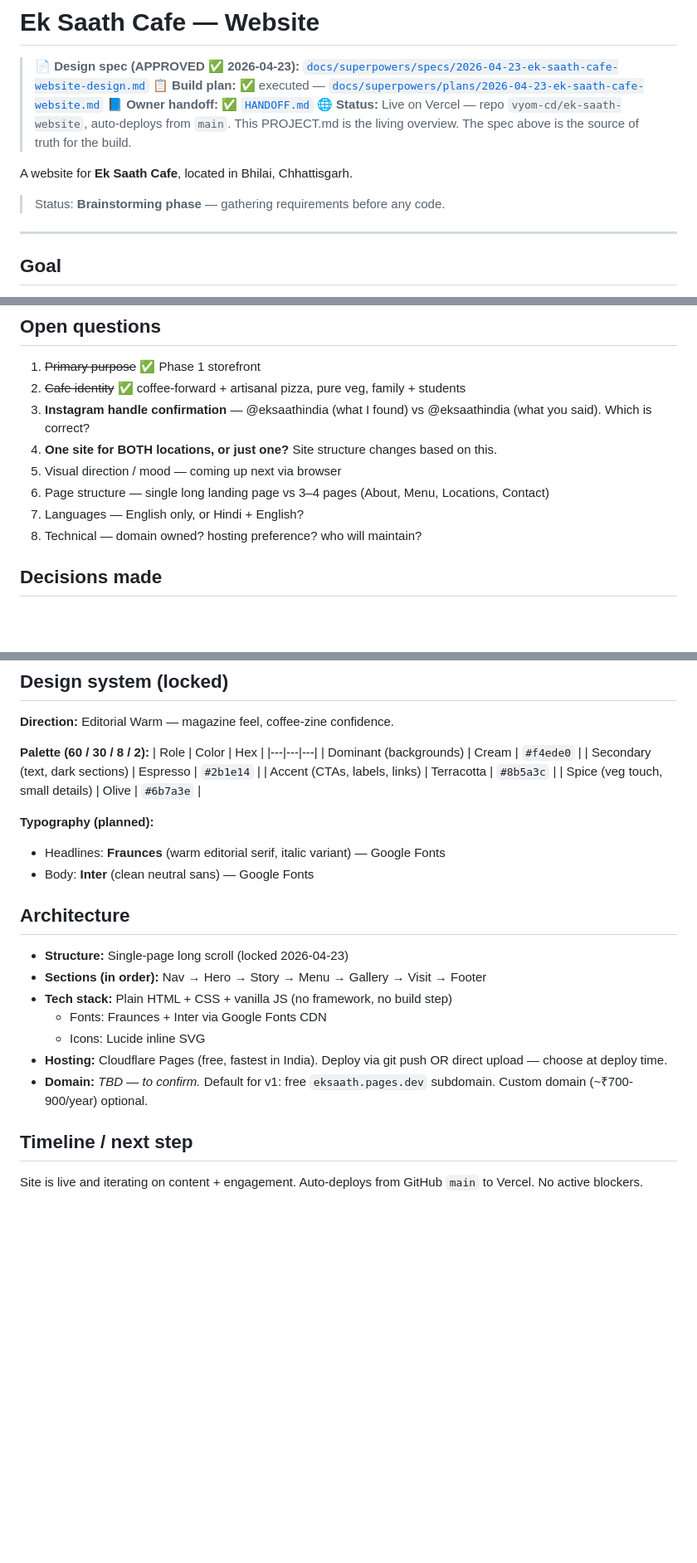
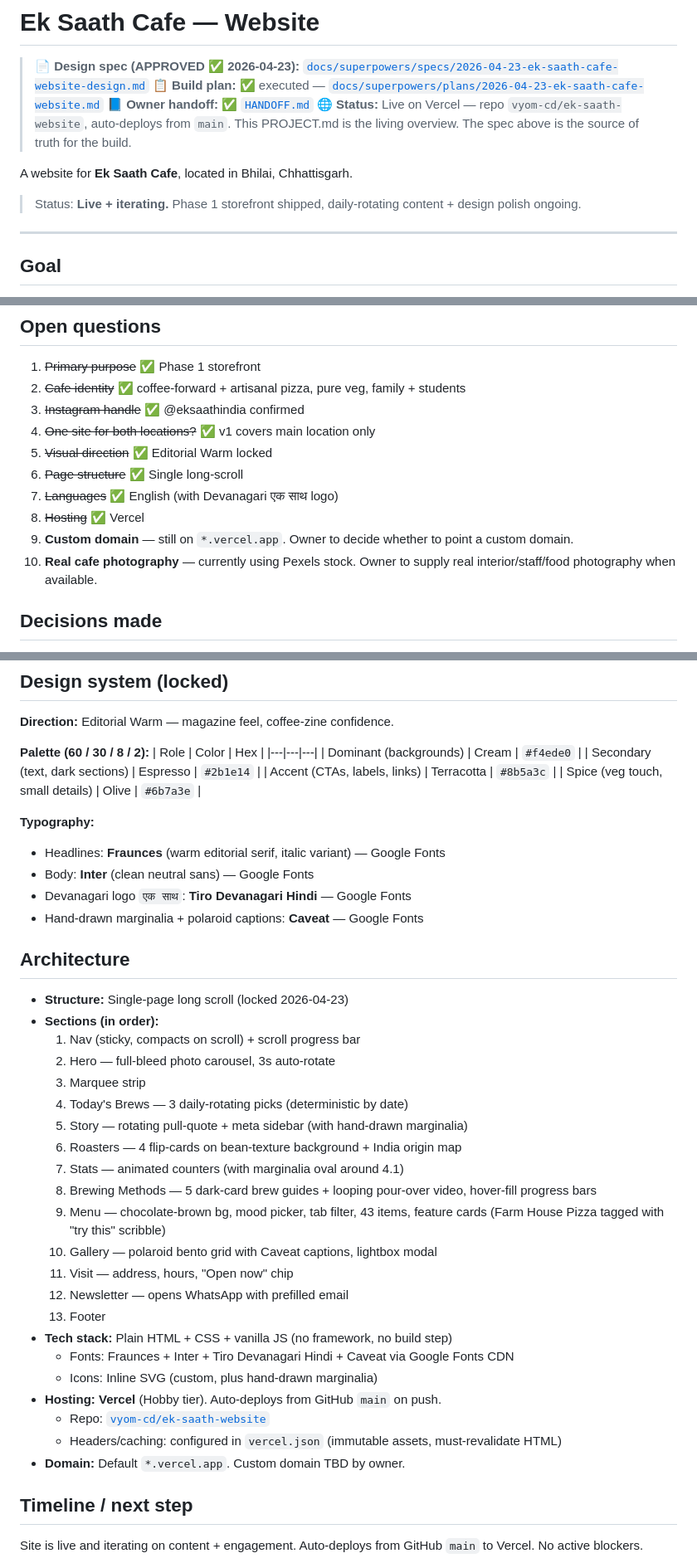
Before and after one commit to vyom-cd/ek-saath-website, a Markdown page: PROJECT.md, 3 parts joined by grey strips. Shown at 83% size. Drawn GitHub-style; blank space fills up the shorter version.

Commit message:
docs: refresh PROJECT.md — accurate sections, hosting, fonts, status, open questions

```diff
--- a/PROJECT.md
+++ b/PROJECT.md
@@ -8,7 +8,7 @@
 
 A website for **Ek Saath Cafe**, located in Bhilai, Chhattisgarh.
 
-> Status: **Brainstorming phase** — gathering requirements before any code.
+> Status: **Live + iterating.** Phase 1 storefront shipped, daily-rotating content + design polish ongoing.
 
 ---
 
@@ -51,12 +51,14 @@ A website for **Ek Saath Cafe**, located in Bhilai, Chhattisgarh.
 ## Open questions
 1. ~~Primary purpose~~ ✅ Phase 1 storefront
 2. ~~Cafe identity~~ ✅ coffee-forward + artisanal pizza, pure veg, family + students
-3. **Instagram handle confirmation** — @eksaathindia (what I found) vs @eksaathindia (what you said). Which is correct?
-4. **One site for BOTH locations, or just one?** Site structure changes based on this.
-5. Visual direction / mood — coming up next via browser
-6. Page structure — single long landing page vs 3–4 pages (About, Menu, Locations, Contact)
-7. Languages — English only, or Hindi + English?
-8. Technical — domain owned? hosting preference? who will maintain?
+3. ~~Instagram handle~~ ✅ @eksaathindia confirmed
+4. ~~One site for both locations?~~ ✅ v1 covers main location only
+5. ~~Visual direction~~ ✅ Editorial Warm locked
+6. ~~Page structure~~ ✅ Single long-scroll
+7. ~~Languages~~ ✅ English (with Devanagari एक साथ logo)
+8. ~~Hosting~~ ✅ Vercel
+9. **Custom domain** — still on `*.vercel.app`. Owner to decide whether to point a custom domain.
+10. **Real cafe photography** — currently using Pexels stock. Owner to supply real interior/staff/food photography when available.
 
 ## Decisions made
 - **2026-04-23** — Scope: Phase 1 (storefront + brand + menu + WhatsApp ordering). Full e-commerce deferred to Phase 2.
@@ -79,19 +81,36 @@ A website for **Ek Saath Cafe**, located in Bhilai, Chhattisgarh.
 | Accent (CTAs, labels, links) | Terracotta | `#8b5a3c` |
 | Spice (veg touch, small details) | Olive | `#6b7a3e` |
 
-**Typography (planned):**
+**Typography:**
 - Headlines: **Fraunces** (warm editorial serif, italic variant) — Google Fonts
 - Body: **Inter** (clean neutral sans) — Google Fonts
+- Devanagari logo `एक साथ`: **Tiro Devanagari Hindi** — Google Fonts
+- Hand-drawn marginalia + polaroid captions: **Caveat** — Google Fonts
 
 ## Architecture
 
 - **Structure:** Single-page long scroll (locked 2026-04-23)
-- **Sections (in order):** Nav → Hero → Story → Menu → Gallery → Visit → Footer
+- **Sections (in order):**
+  1. Nav (sticky, compacts on scroll) + scroll progress bar
+  2. Hero — full-bleed photo carousel, 3s auto-rotate
+  3. Marquee strip
+  4. Today's Brews — 3 daily-rotating picks (deterministic by date)
+  5. Story — rotating pull-quote + meta sidebar (with hand-drawn marginalia)
+  6. Roasters — 4 flip-cards on bean-texture background + India origin map
+  7. Stats — animated counters (with marginalia oval around 4.1)
+  8. Brewing Methods — 5 dark-card brew guides + looping pour-over video, hover-fill progress bars
+  9. Menu — chocolate-brown bg, mood picker, tab filter, 43 items, feature cards (Farm House Pizza tagged with "try this" scribble)
+  10. Gallery — polaroid bento grid with Caveat captions, lightbox modal
+  11. Visit — address, hours, "Open now" chip
+  12. Newsletter — opens WhatsApp with prefilled email
+  13. Footer
 - **Tech stack:** Plain HTML + CSS + vanilla JS (no framework, no build step)
-  - Fonts: Fraunces + Inter via Google Fonts CDN
-  - Icons: Lucide inline SVG
-- **Hosting:** Cloudflare Pages (free, fastest in India). Deploy via git push OR direct upload — choose at deploy time.
-- **Domain:** _TBD — to confirm._ Default for v1: free `eksaath.pages.dev` subdomain. Custom domain (~₹700-900/year) optional.
+  - Fonts: Fraunces + Inter + Tiro Devanagari Hindi + Caveat via Google Fonts CDN
+  - Icons: Inline SVG (custom, plus hand-drawn marginalia)
+- **Hosting:** **Vercel** (Hobby tier). Auto-deploys from GitHub `main` on push.
+  - Repo: [`vyom-cd/ek-saath-website`](https://github.com/vyom-cd/ek-saath-website)
+  - Headers/caching: configured in `vercel.json` (immutable assets, must-revalidate HTML)
+- **Domain:** Default `*.vercel.app`. Custom domain TBD by owner.
 
 ## Timeline / next step
 Site is live and iterating on content + engagement. Auto-deploys from GitHub `main` to Vercel. No active blockers.
```
